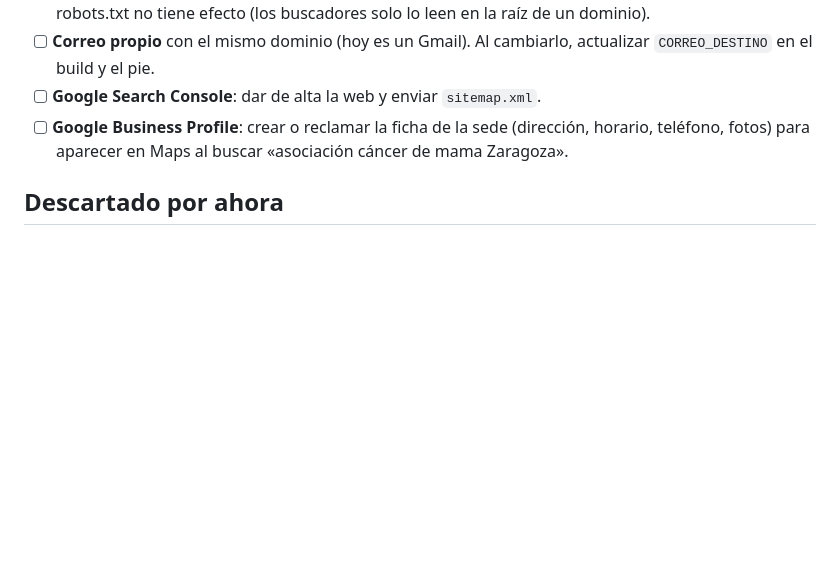
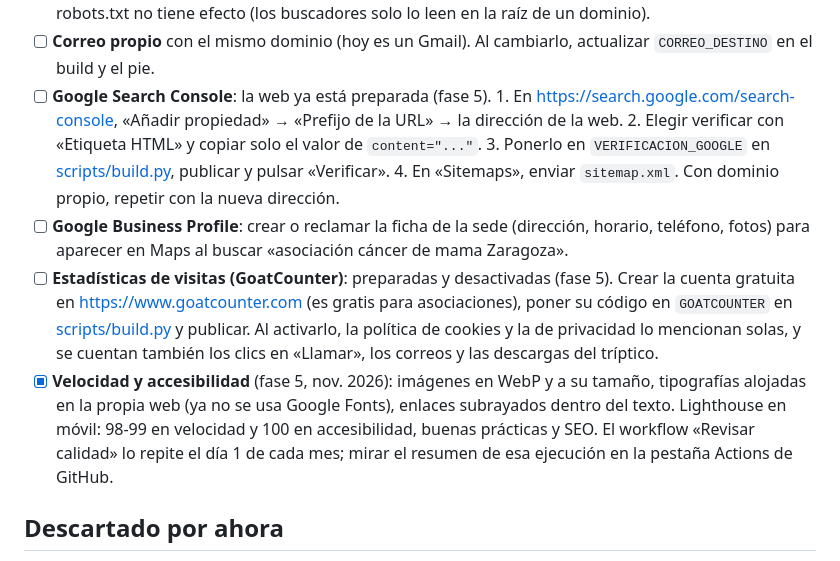
Before and after one commit to a-herranz/amacgema-web, a Markdown page: PENDIENTES.md, the part around the change. GitHub-like rendering; blank space fills up the shorter version.

Commit message:
PENDIENTES: pasos externos de la fase 5
Co-Authored-By: Claude Opus 5.5 <noreply@anthropic.com>

```diff
--- a/PENDIENTES.md
+++ b/PENDIENTES.md
@@ -140,10 +140,30 @@ cuestionario para la junta).
       en la raíz de un dominio).
 - [ ] **Correo propio** con el mismo dominio (hoy es un Gmail). Al cambiarlo,
       actualizar `CORREO_DESTINO` en el build y el pie.
-- [ ] **Google Search Console**: dar de alta la web y enviar `sitemap.xml`.
+- [ ] **Google Search Console**: la web ya está preparada (fase 5).
+      1. En https://search.google.com/search-console, «Añadir propiedad» →
+         «Prefijo de la URL» → la dirección de la web.
+      2. Elegir verificar con «Etiqueta HTML» y copiar solo el valor de
+         `content="..."`.
+      3. Ponerlo en `VERIFICACION_GOOGLE` en [scripts/build.py](scripts/build.py),
+         publicar y pulsar «Verificar».
+      4. En «Sitemaps», enviar `sitemap.xml`.
+      Con dominio propio, repetir con la nueva dirección.
 - [ ] **Google Business Profile**: crear o reclamar la ficha de la sede
       (dirección, horario, teléfono, fotos) para aparecer en Maps al buscar
       «asociación cáncer de mama Zaragoza».
+- [ ] **Estadísticas de visitas (GoatCounter)**: preparadas y desactivadas
+      (fase 5). Crear la cuenta gratuita en https://www.goatcounter.com (es
+      gratis para asociaciones), poner su código en `GOATCOUNTER` en
+      [scripts/build.py](scripts/build.py) y publicar. Al activarlo, la
+      política de cookies y la de privacidad lo mencionan solas, y se cuentan
+      también los clics en «Llamar», los correos y las descargas del tríptico.
+- [x] **Velocidad y accesibilidad** (fase 5, nov. 2026): imágenes en WebP y
+      a su tamaño, tipografías alojadas en la propia web (ya no se usa Google
+      Fonts), enlaces subrayados dentro del texto. Lighthouse en móvil: 98-99
+      en velocidad y 100 en accesibilidad, buenas prácticas y SEO. El
+      workflow «Revisar calidad» lo repite el día 1 de cada mes; mirar el
+      resumen de esa ejecución en la pestaña Actions de GitHub.
 
 ## Descartado por ahora
 
```
